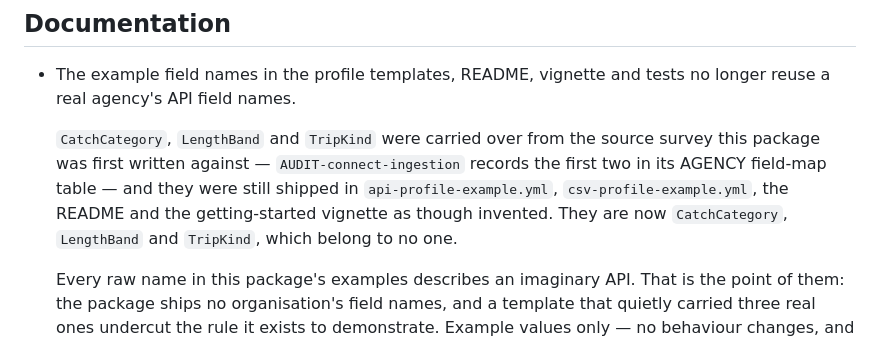
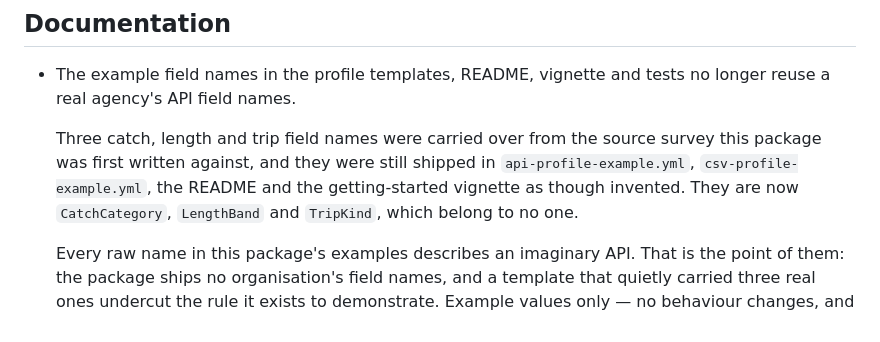
Before and after one commit to chrischizinski/tidycreel.connect, a Markdown page: NEWS.md, the part around the change. Drawn GitHub-style.

Commit message:
docs: describe the renamed example fields without naming the originals
The history of this repository was rewritten when it was split out of
tidycreel, replacing a source survey's real field names and endpoints with
neutral ones. The NEWS entry that recorded the renaming named the originals,
so after the rewrite it named the new names twice.

```diff
--- a/NEWS.md
+++ b/NEWS.md
@@ -392,12 +392,11 @@
 * The example field names in the profile templates, README, vignette and tests
   no longer reuse a real agency's API field names.
 
-  `CatchCategory`, `LengthBand` and `TripKind` were carried over from the source
-  survey this package was first written against — `AUDIT-connect-ingestion`
-  records the first two in its AGENCY field-map table — and they were still
-  shipped in `api-profile-example.yml`, `csv-profile-example.yml`, the README
-  and the getting-started vignette as though invented. They are now
-  `CatchCategory`, `LengthBand` and `TripKind`, which belong to no one.
+  Three catch, length and trip field names were carried over from the source
+  survey this package was first written against, and they were still shipped
+  in `api-profile-example.yml`, `csv-profile-example.yml`, the README and the
+  getting-started vignette as though invented. They are now `CatchCategory`,
+  `LengthBand` and `TripKind`, which belong to no one.
 
   Every raw name in this package's examples describes an imaginary API. That is
   the point of them: the package ships no organisation's field names, and a
```
